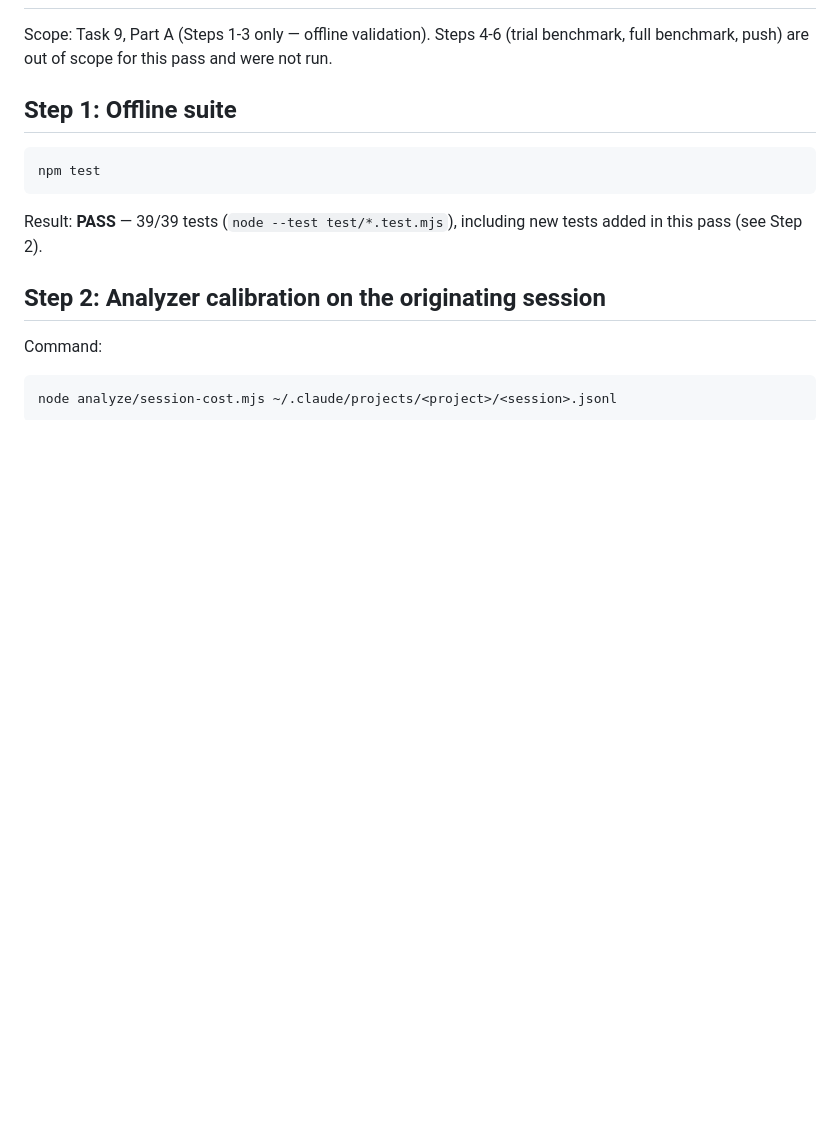
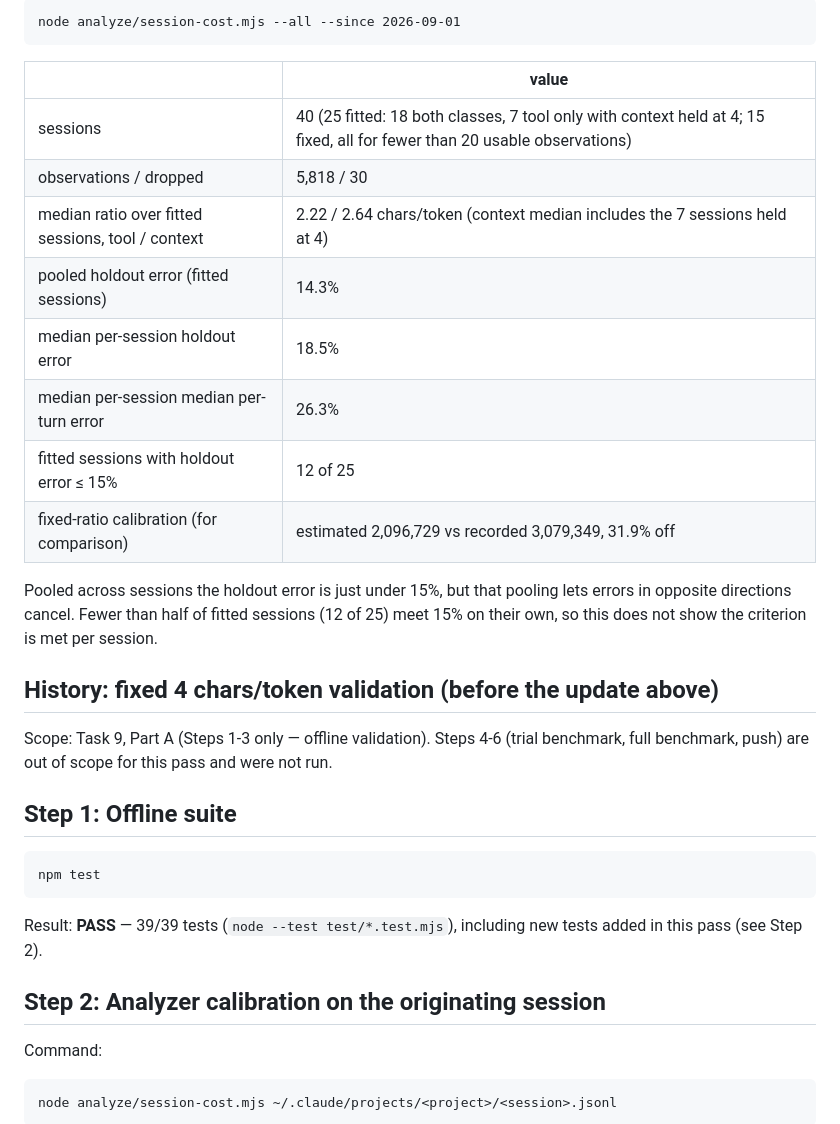
Before and after one commit to jonyen/headless-verify, a Markdown page: docs/validation.md, the part around one of its changes. Rendered like a GitHub page; blank space fills up the shorter version.

````diff
--- a/docs/validation.md
+++ b/docs/validation.md
@@ -2,3 +57,23 @@
+```
+node analyze/session-cost.mjs --all --since 2026-09-01
+```
+
+| | value |
+| --- | --- |
+| sessions | 40 (25 fitted: 18 both classes, 7 tool only with context held at 4; 15 fixed, all for fewer than 20 usable observations) |
+| observations / dropped | 5,818 / 30 |
+| median ratio over fitted sessions, tool / context | 2.22 / 2.64 chars/token (context median includes the 7 sessions held at 4) |
+| pooled holdout error (fitted sessions) | 14.3% |
+| median per-session holdout error | 18.5% |
+| median per-session median per-turn error | 26.3% |
+| fitted sessions with holdout error ≤ 15% | 12 of 25 |
+| fixed-ratio calibration (for comparison) | estimated 2,096,729 vs recorded 3,079,349, 31.9% off |
+
+Pooled across sessions the holdout error is just under 15%, but that pooling lets errors in
+opposite directions cancel. Fewer than half of fitted sessions (12 of 25) meet 15% on their own, so
+this does not show the criterion is met per session.
+
+## History: fixed 4 chars/token validation (before the update above)
 
 Scope: Task 9, Part A (Steps 1-3 only — offline validation). Steps 4-6 (trial benchmark, full
 benchmark, push) are out of scope for this pass and were not run.
````
Also changed, not shown: other parts of docs/validation.md (+55 -0 lines), README.md (+8 -4 lines), 1 other file.
